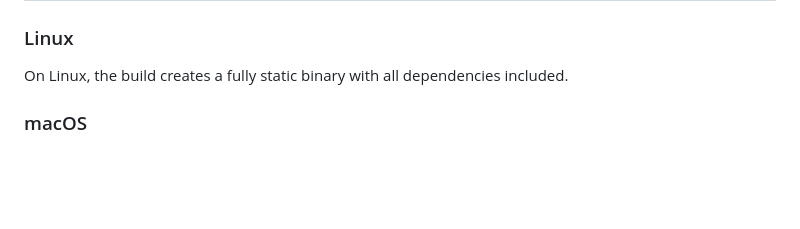
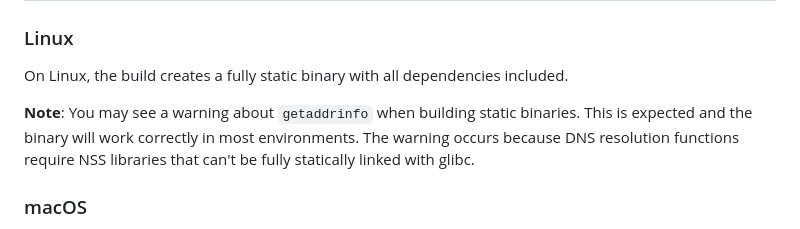
Before and after one commit to tigrisdata/ocache, a Markdown page: docs/STATIC_BUILD.md, the part around the change. Rendered like a GitHub page; blank space fills up the shorter version.

Commit message:
docs: Add note about getaddrinfo warning for static Linux builds
🤖 Generated with [Claude Code](https://claude.ai/code)

Co-Authored-By: Claude <noreply@anthropic.com>

```diff
--- a/docs/STATIC_BUILD.md
+++ b/docs/STATIC_BUILD.md
@@ -13,6 +13,8 @@ This document explains how to build OCache with a statically linked RocksDB libr
 
 ### Linux
 On Linux, the build creates a fully static binary with all dependencies included.
+
+**Note**: You may see a warning about `getaddrinfo` when building static binaries. This is expected and the binary will work correctly in most environments. The warning occurs because DNS resolution functions require NSS libraries that can't be fully statically linked with glibc.
 
 ### macOS
 On macOS, the build creates a mostly-static binary where RocksDB is statically linked, but system libraries (like libc) remain dynamically linked. This is because macOS doesn't support fully static binaries.
```
